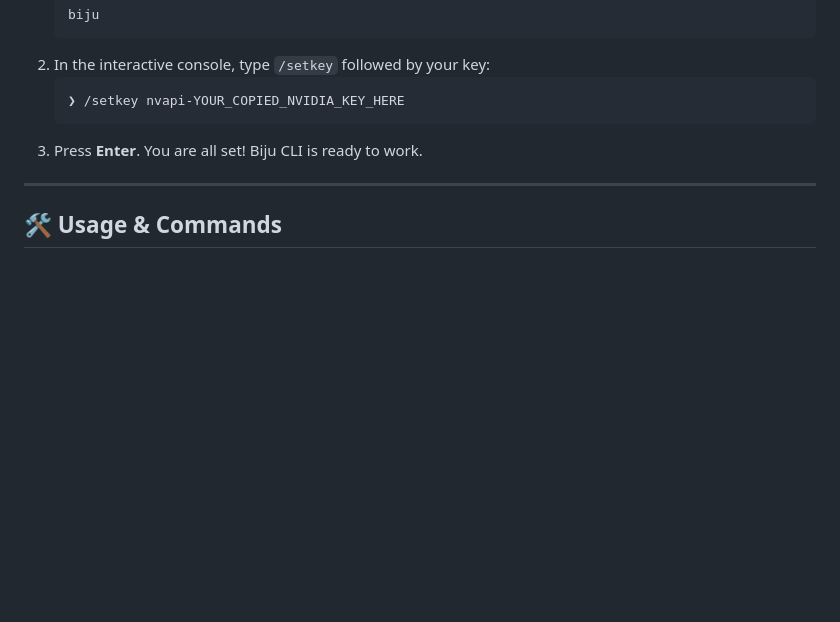
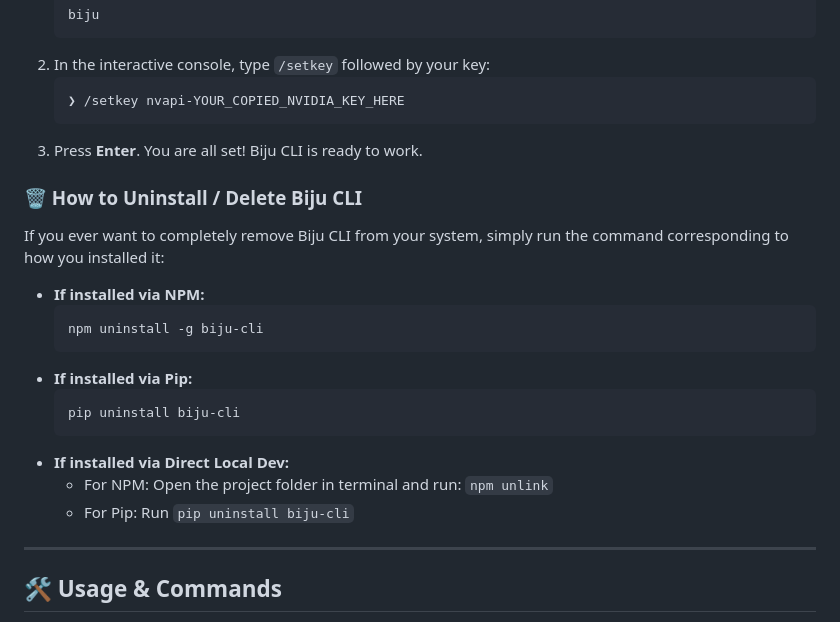
Before and after one commit to Prithish-22/open-source-cli, a Markdown page: README.md, the part around the change. Rendered like a GitHub page; blank space fills up the shorter version.

Commit message:
Docs: Add how to uninstall / delete Biju CLI section in README

````diff
--- a/README.md
+++ b/README.md
@@ -117,6 +117,21 @@ Once the CLI starts, you can set your key directly inside the interactive consol
    ```
 3. Press **Enter**. You are all set! Biju CLI is ready to work.
 
+### 🗑️ How to Uninstall / Delete Biju CLI
+If you ever want to completely remove Biju CLI from your system, simply run the command corresponding to how you installed it:
+
+* **If installed via NPM:**
+  ```bash
+  npm uninstall -g biju-cli
+  ```
+* **If installed via Pip:**
+  ```bash
+  pip uninstall biju-cli
+  ```
+* **If installed via Direct Local Dev:**
+  * For NPM: Open the project folder in terminal and run: `npm unlink`
+  * For Pip: Run `pip uninstall biju-cli`
+
 ---
 
 ## 🛠️ Usage & Commands
````
